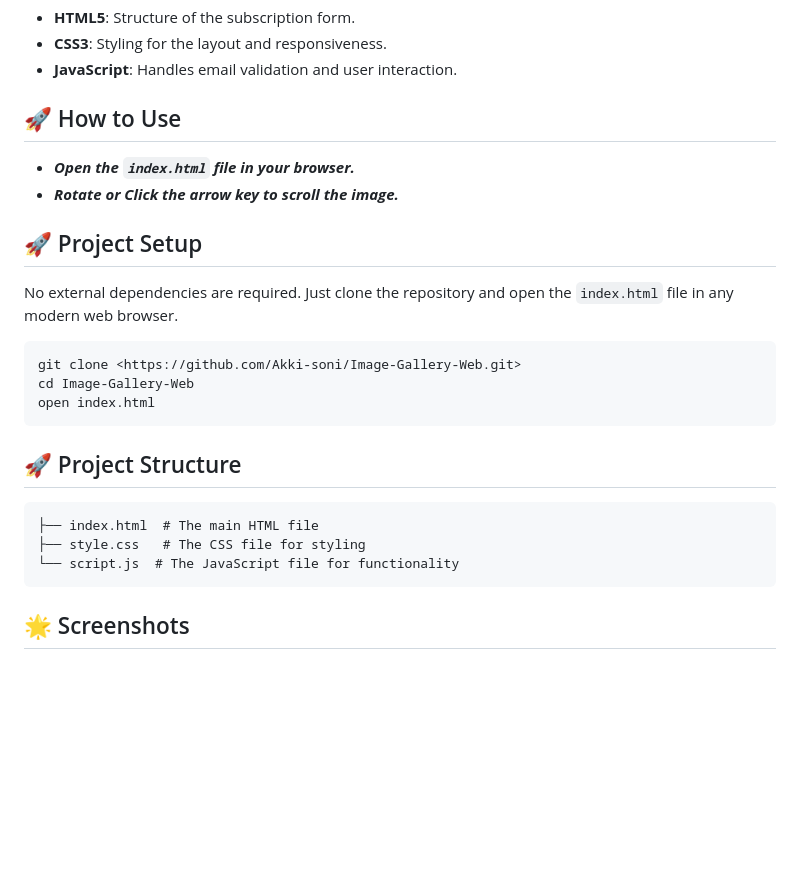
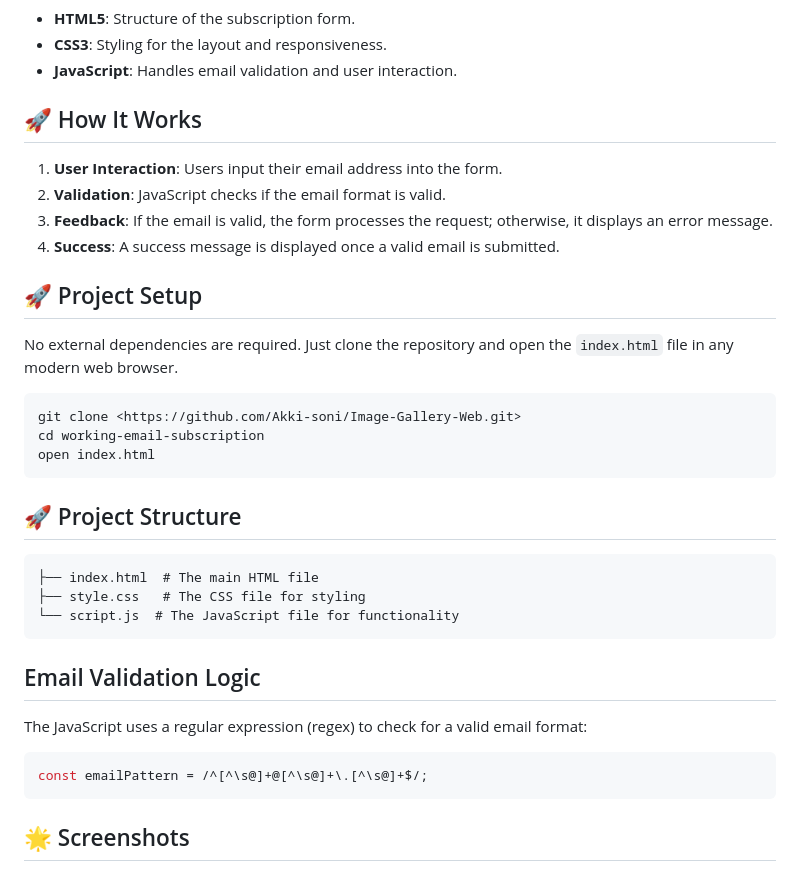
Before and after one commit to Akki-soni/Working-Email-Subscription-Web, a Markdown page: README.md, the part around the change. Rendered like a GitHub page; blank space fills up the shorter version.

````diff
--- a/README.md
+++ b/README.md
@@ -35,10 +35,12 @@
 - **CSS3**: Styling for the layout and responsiveness.
 - **JavaScript**: Handles email validation and user interaction.
 
-## 🚀 How to Use
+## 🚀 How It Works
 
-- ***Open the `index.html` file in your browser.***
-- ***Rotate or Click the arrow key to scroll the image.***
+1. **User Interaction**: Users input their email address into the form.
+2. **Validation**: JavaScript checks if the email format is valid.
+3. **Feedback**: If the email is valid, the form processes the request; otherwise, it displays an error message.
+4. **Success**: A success message is displayed once a valid email is submitted.
 
 ## 🚀 Project Setup
 
@@ -46,7 +48,7 @@ No external dependencies are required. Just clone the repository and open the `i
 
 ```bash
 git clone <https://github.com/Akki-soni/Image-Gallery-Web.git>
-cd Image-Gallery-Web
+cd working-email-subscription
 open index.html
 ```
 
@@ -56,6 +58,13 @@ open index.html
 ├── index.html  # The main HTML file
 ├── style.css   # The CSS file for styling
 └── script.js  # The JavaScript file for functionality
+```
+
+## Email Validation Logic
+
+The JavaScript uses a regular expression (regex) to check for a valid email format:
+```javascript
+const emailPattern = /^[^\s@]+@[^\s@]+\.[^\s@]+$/;
 ```
 
 ## 🌟 Screenshots
````
